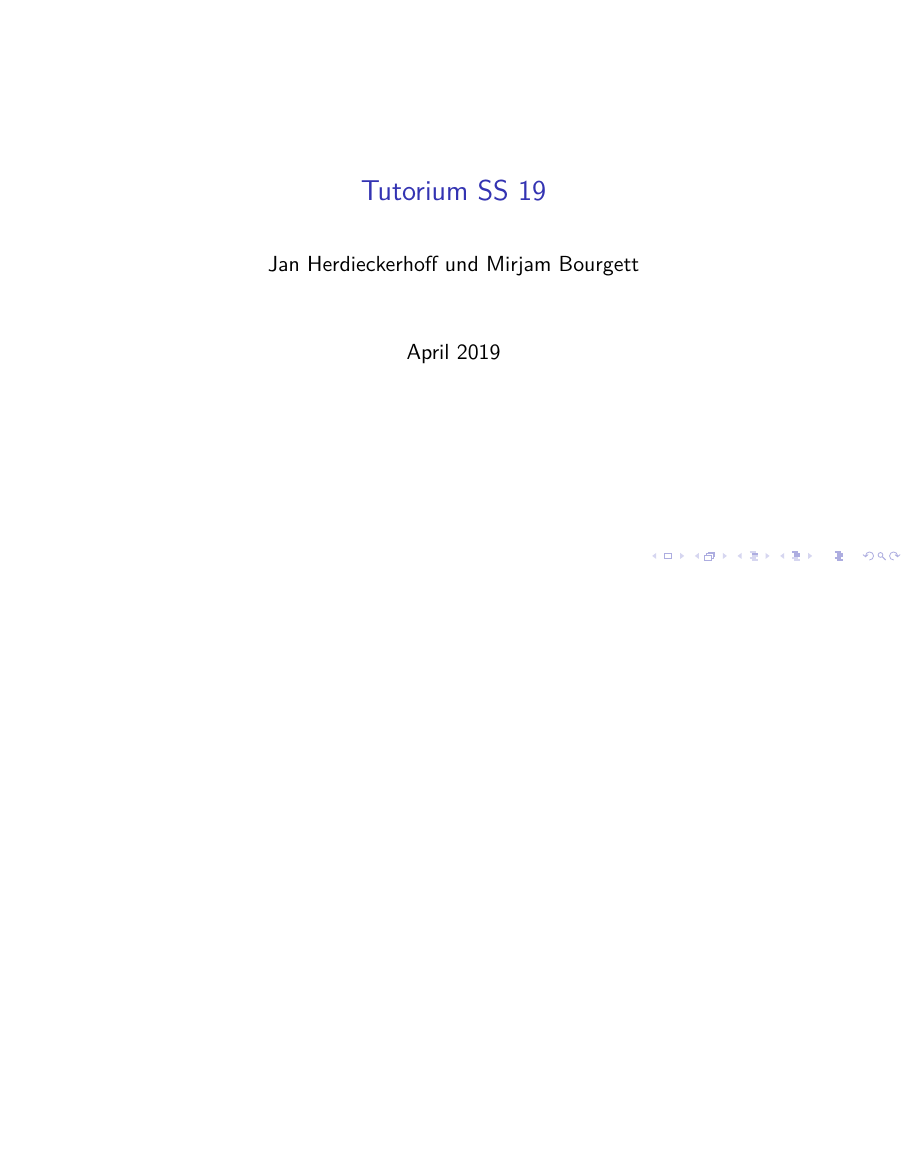
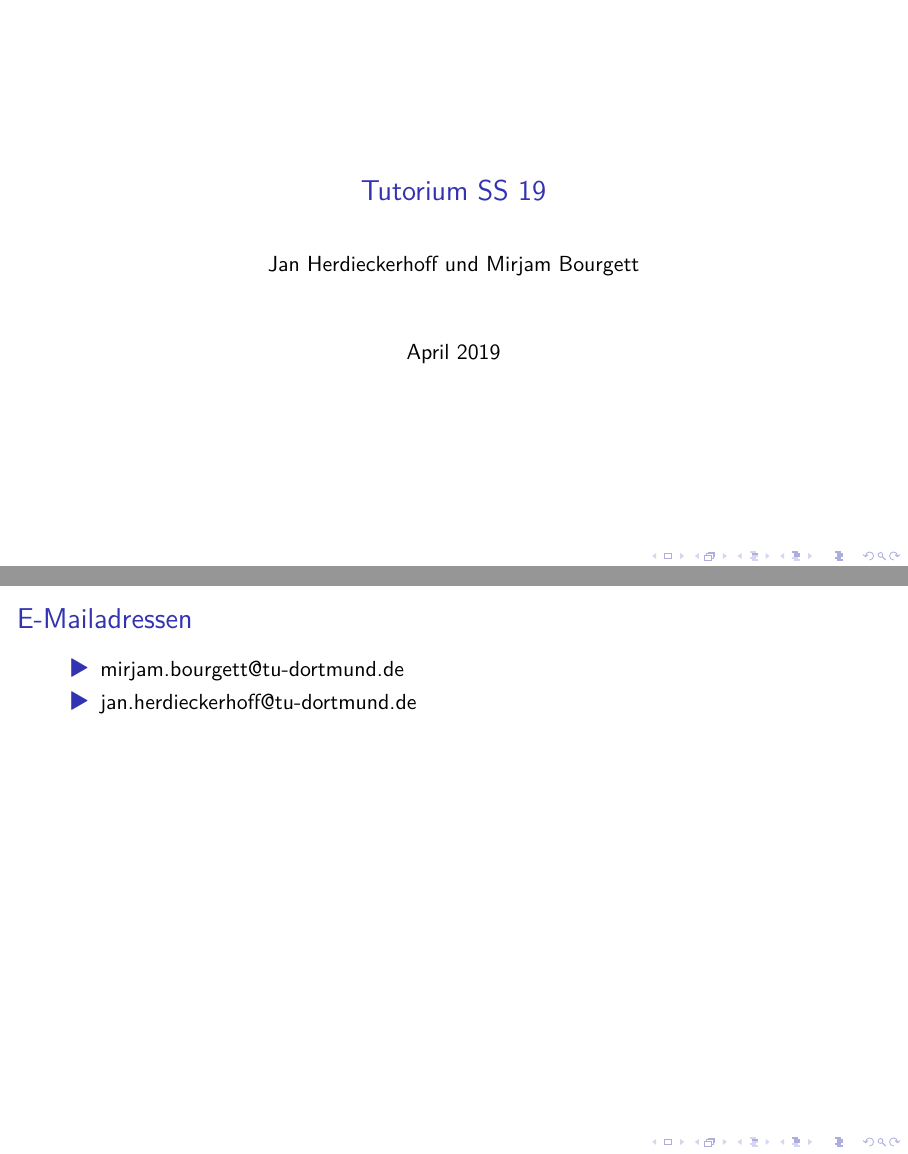
Before and after one commit to MirjBour/TutoriumSS19, LaTeX slides (praesentation.tex, which reads content/contacts.tex): page 1 of 9 before the commit and pages 1 and 2 of 10 after it, the two joined at a grey line, the shorter picture padded with empty space. Compiled offline with XeLaTeX; a LaTeX package or settings file that is missing is left out.

Commit message:
contact information added

```diff
--- /dev/null
+++ b/content/contacts.tex
@@ -0,0 +1,6 @@
+\begin{frame}[t]{E-Mailadressen}
+    \begin{itemize}
+        \item mirjam.bourgett@tu-dortmund.de
+        \item jan.herdieckerhoff@tu-dortmund.de
+    \end{itemize}
+\end{frame}
```
Also changed, not shown: praesentation.tex (+1 -0 lines).
